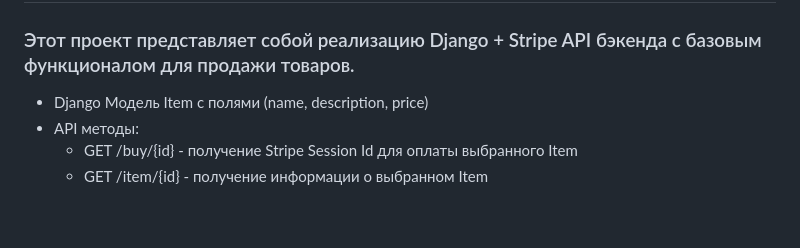
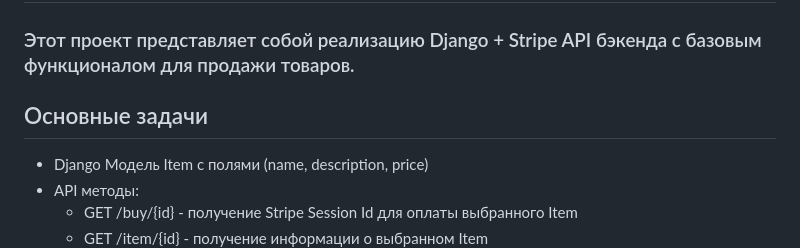
Before and after one commit to Roman-Zhirovskis/django_stripe, a Markdown page: Readme.md, the part around the change. Rendered like a GitHub page; blank space fills up the shorter version.

```diff
--- a/Readme.md
+++ b/Readme.md
@@ -9,6 +9,7 @@
 ## Описание
 
 ### Этот проект представляет собой реализацию Django + Stripe API бэкенда с базовым функционалом для продажи товаров.
+## Основные задачи
 - Django Модель Item с полями (name, description, price)
 - API методы:
   - GET /buy/{id} - получение Stripe Session Id для оплаты выбранного Item
```
